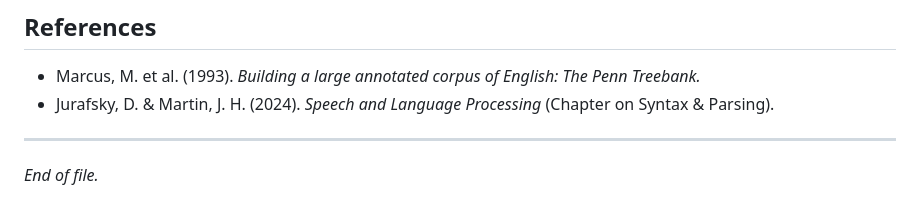
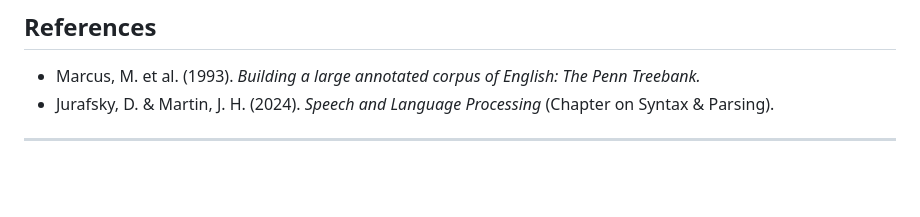
Before and after one commit to abdullahkrs/e-Portfolio-Intelligent-Agents-July-2025-B, a Markdown page: Parse Trees/README.md, the part around the change. Rendered like a GitHub page; blank space fills up the shorter version.

```diff
--- a/Parse Trees/README.md
+++ b/Parse Trees/README.md
@@ -127,5 +127,3 @@ The/DT man/NN saw/VBD the/DT dog/NN with/IN the/DT telescope/NN ./.
 - Jurafsky, D. & Martin, J. H. (2024). *Speech and Language Processing* (Chapter on Syntax & Parsing).
 
 ---
-
-*End of file.*
```
